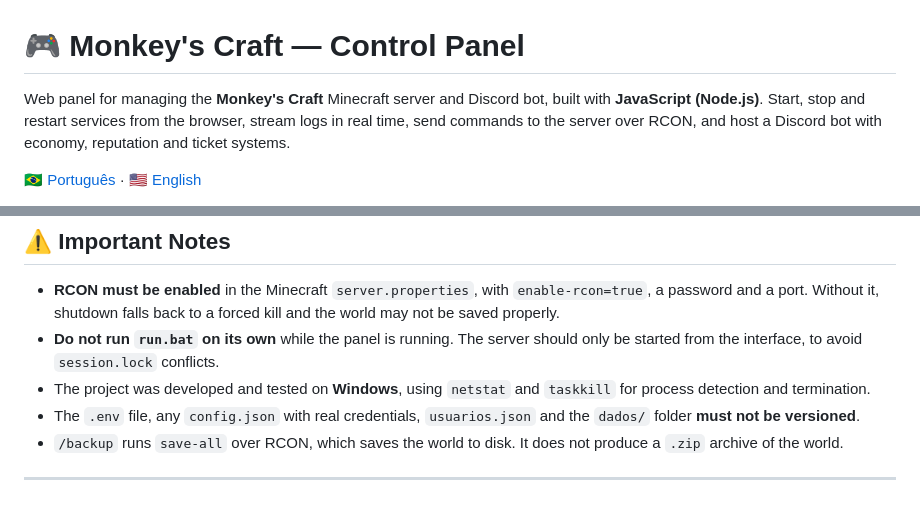
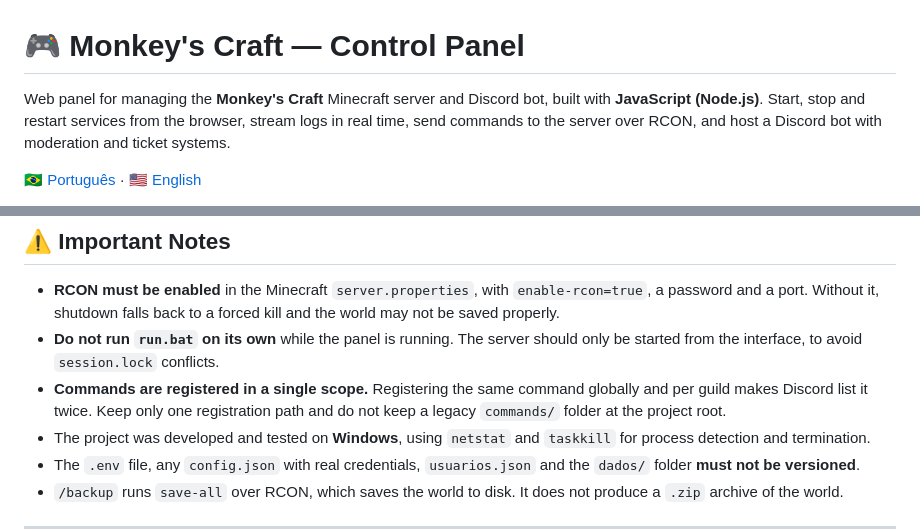
Before and after one commit to Avvd12/monkeys-craft-panel, a Markdown page: README.en.md, 2 parts joined by grey strips. GitHub-like rendering; blank space fills up the shorter version.

```diff
--- a/README.en.md
+++ b/README.en.md
@@ -1,6 +1,6 @@
 # 🎮 Monkey's Craft — Control Panel
 
-Web panel for managing the **Monkey's Craft** Minecraft server and Discord bot, built with **JavaScript (Node.js)**. Start, stop and restart services from the browser, stream logs in real time, send commands to the server over RCON, and host a Discord bot with economy, reputation and ticket systems.
+Web panel for managing the **Monkey's Craft** Minecraft server and Discord bot, built with **JavaScript (Node.js)**. Start, stop and restart services from the browser, stream logs in real time, send commands to the server over RCON, and host a Discord bot with moderation and ticket systems.
 
 [🇧🇷 Português](README.md) · [🇺🇸 English](README.en.md)
 
@@ -245,6 +234,7 @@ To report a vulnerability, see [SECURITY.md](SECURITY.md).
 
 - **RCON must be enabled** in the Minecraft `server.properties`, with `enable-rcon=true`, a password and a port. Without it, shutdown falls back to a forced kill and the world may not be saved properly.
 - **Do not run `run.bat` on its own** while the panel is running. The server should only be started from the interface, to avoid `session.lock` conflicts.
+- **Commands are registered in a single scope.** Registering the same command globally and per guild makes Discord list it twice. Keep only one registration path and do not keep a legacy `commands/` folder at the project root.
 - The project was developed and tested on **Windows**, using `netstat` and `taskkill` for process detection and termination.
 - The `.env` file, any `config.json` with real credentials, `usuarios.json` and the `dados/` folder **must not be versioned**.
 - `/backup` runs `save-all` over RCON, which saves the world to disk. It does not produce a `.zip` archive of the world.
```
Also changed, not shown: other parts of README.en.md (+23 -34 lines).
